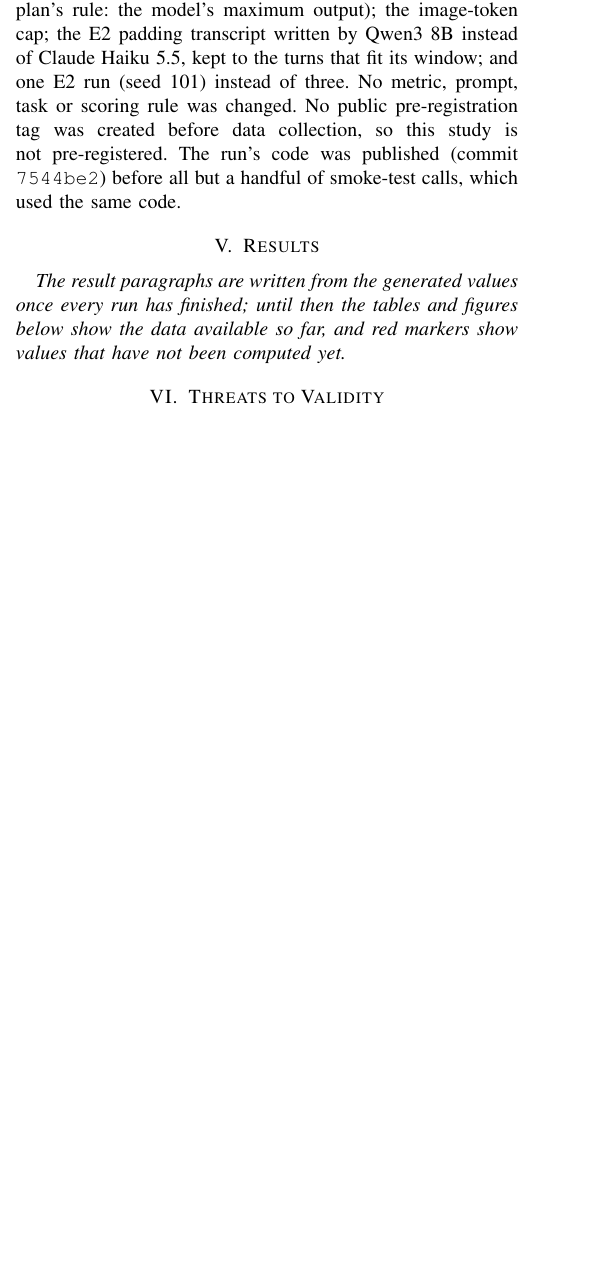
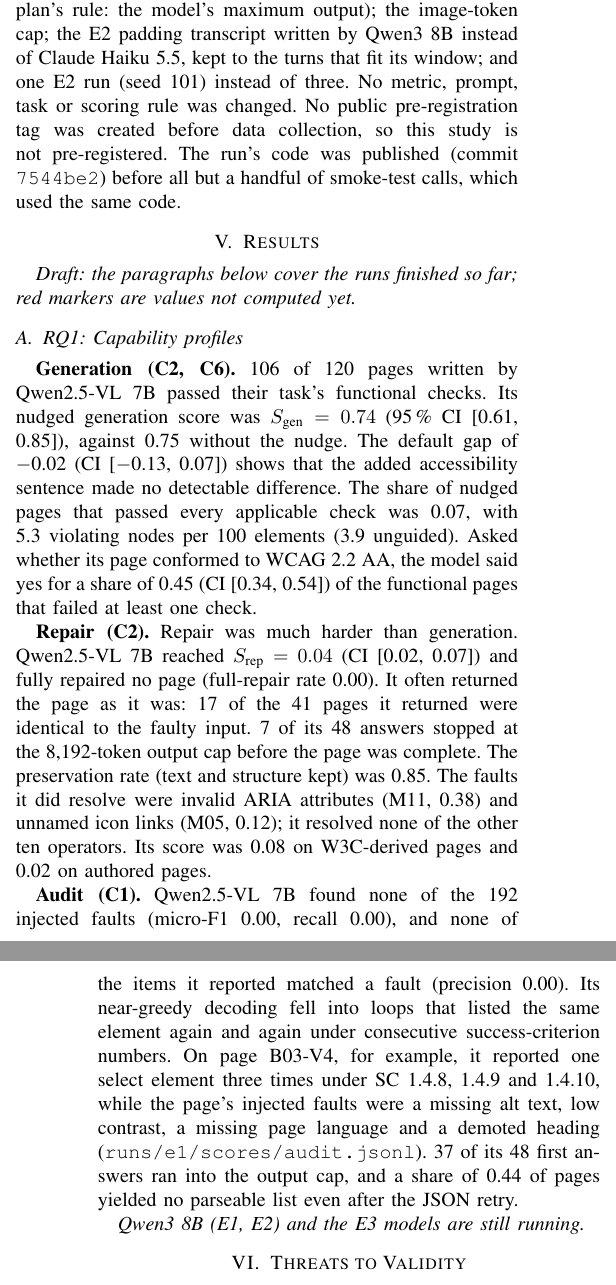
Before and after one commit to fezancs/llm-accessibility-eval, a LaTeX paper (paper-local/main.tex): part of one column of page 4 of 5 before the commit and two parts of the columns of pages 4 and 5 of 6 after it, the two joined at a grey line, cut so that both start at the same text, the shorter picture padded with empty space. Compiled offline with pdfLaTeX.

Commit message:
Paper: E1 results for Qwen2.5-VL 7B (generation, repair, audit)
Written from the generated values (values.tex, extra_values.tex); every number
is a \res key. The audit result (no fault found) was checked against the
parsed reports and the ground truth before writing.

```diff
--- a/paper-local/main.tex
+++ b/paper-local/main.tex
@@ -400,9 +400,49 @@ a handful of smoke-test calls, which used the same code.
 % ======================================================================================
 \section{Results}
 %RESULTS-BEGIN
-\emph{The result paragraphs are written from the generated values once every run has
-finished; until then the tables and figures below show the data available so far, and red
-markers show values that have not been computed yet.}
+\emph{Draft: the paragraphs below cover the runs finished so far; red markers are values not
+computed yet.}
+
+\subsection{RQ1: Capability profiles}
+\textbf{Generation (C2, C6).} \res{functional-gen-local-qwen25vl-7b-count} of
+\res{functional-gen-local-qwen25vl-7b-n} pages written by \QV{} passed their task's functional
+checks. Its nudged generation score was $S_\text{gen} = \res{sgen-local-qwen25vl-7b}$ (95\,\%
+CI \res{sgen-local-qwen25vl-7b-ci}), against \res{sgen-unguided-local-qwen25vl-7b} without the
+nudge. The default gap of \res{gap-local-qwen25vl-7b} (CI \res{gap-local-qwen25vl-7b-ci}) shows
+that the added accessibility sentence made no detectable difference. The share of nudged pages
+that passed every applicable check was \res{clean-nudged-local-qwen25vl-7b}, with
+\res{vp100-nudged-local-qwen25vl-7b} violating nodes per 100 elements
+(\res{vp100-unguided-local-qwen25vl-7b} unguided). Asked whether its page conformed to
+WCAG~2.2 AA, the model said yes for a share of \res{overclaim-local-qwen25vl-7b} (CI
+\res{overclaim-local-qwen25vl-7b-ci}) of the functional pages that failed at least one check.
+
+\textbf{Repair (C2).} Repair was much harder than generation. \QV{} reached
+$S_\text{rep} = \res{srep-local-qwen25vl-7b}$ (CI \res{srep-local-qwen25vl-7b-ci}) and fully
+repaired no page (full-repair rate \res{fullrepair-local-qwen25vl-7b}). It often returned the
+page as it was:
+\res{unchanged-repair-local-qwen25vl-7b-count} of the \res{unchanged-repair-local-qwen25vl-7b-n}
+pages it returned were identical to the faulty input. \res{capped-repair-local-qwen25vl-7b-count}
+of its \res{capped-repair-local-qwen25vl-7b-n} answers stopped at the 8{,}192-token output cap
+before the page was complete. The preservation rate (text and structure kept) was
+\res{preserved-local-qwen25vl-7b}. The faults it did resolve were invalid ARIA
+attributes (M11, \res{resolve-m11-local-qwen25vl-7b}) and unnamed icon links (M05,
+\res{resolve-m05-local-qwen25vl-7b}); it resolved none of the other ten operators. Its score
+was \res{srep-w3c-local-qwen25vl-7b} on W3C-derived pages and
+\res{srep-authored-local-qwen25vl-7b} on authored pages.
+
+\textbf{Audit (C1).} \QV{} found none of the 192 injected faults (micro-F1
+\res{saudit-local-qwen25vl-7b}, recall \res{audit-recall-local-qwen25vl-7b}), and none of the
+items it reported matched a fault (precision \res{audit-precision-local-qwen25vl-7b}). Its
+near-greedy decoding fell into loops that listed the same element again and again under
+consecutive success-criterion numbers. On page B03-V4, for example, it reported one select
+element three times under SC 1.4.8, 1.4.9 and 1.4.10, while the page's injected faults were a
+missing alt text, low contrast, a missing page language and a demoted heading
+(\texttt{runs/e1/scores/audit.jsonl}). \res{capped-audit-local-qwen25vl-7b-count} of its
+\res{capped-audit-local-qwen25vl-7b-n} first answers ran into the output cap, and a share of
+\res{audit-parsefail-local-qwen25vl-7b} of pages yielded no parseable list even after the JSON
+retry.
+
+\emph{\Q{} (E1, E2) and the E3 models are still running.}
 %RESULTS-END
 
 \begin{table*}[t]
```
Also changed, not shown: experiments/results/local-run-2026-11/results/extra_values.tex (+8 -8 lines), paper-local/main.pdf, 1 other file.
